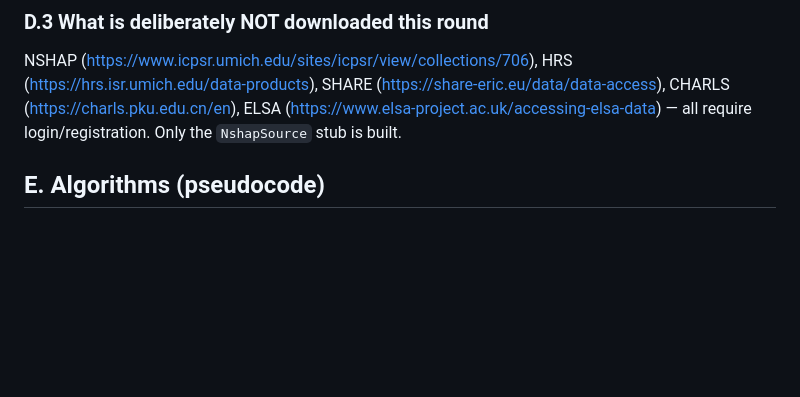
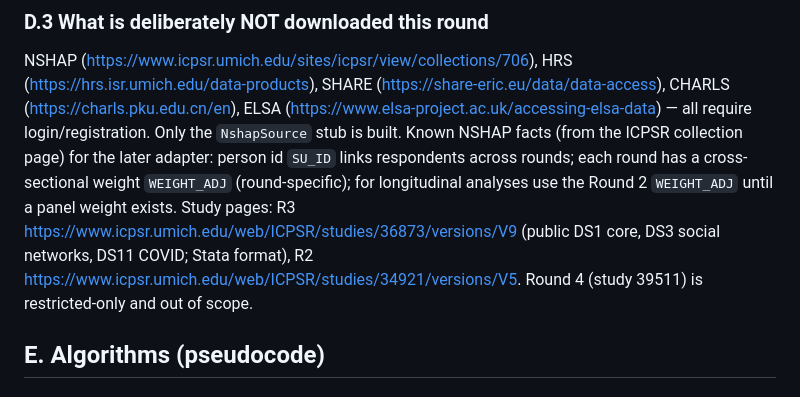
Before and after one commit to shaoxin2799/Routing-Optimization-Code, a Markdown page: codex_handoff/SPEC.md, the part around the change. Drawn GitHub-style; blank space fills up the shorter version.

Commit message:
Spec: record NSHAP ids, weights and study links
Co-Authored-By: Claude Opus 5.5 <noreply@anthropic.com>
Claude-Session: https://claude.ai/code/session_019nS9JJ8bA5T72XxLPdghyo

```diff
--- a/codex_handoff/SPEC.md
+++ b/codex_handoff/SPEC.md
@@ -856,6 +856,12 @@ NSHAP (https://www.icpsr.umich.edu/sites/icpsr/view/collections/706), HRS
 (https://hrs.isr.umich.edu/data-products), SHARE (https://share-eric.eu/data/data-access),
 CHARLS (https://charls.pku.edu.cn/en), ELSA (https://www.elsa-project.ac.uk/accessing-elsa-data)
 — all require login/registration. Only the `NshapSource` stub is built.
+Known NSHAP facts (from the ICPSR collection page) for the later adapter: person id `SU_ID` links
+respondents across rounds; each round has a cross-sectional weight `WEIGHT_ADJ` (round-specific);
+for longitudinal analyses use the Round 2 `WEIGHT_ADJ` until a panel weight exists. Study pages:
+R3 https://www.icpsr.umich.edu/web/ICPSR/studies/36873/versions/V9 (public DS1 core, DS3 social
+networks, DS11 COVID; Stata format), R2 https://www.icpsr.umich.edu/web/ICPSR/studies/34921/versions/V5.
+Round 4 (study 39511) is restricted-only and out of scope.
 
 ## E. Algorithms (pseudocode)
 
```
